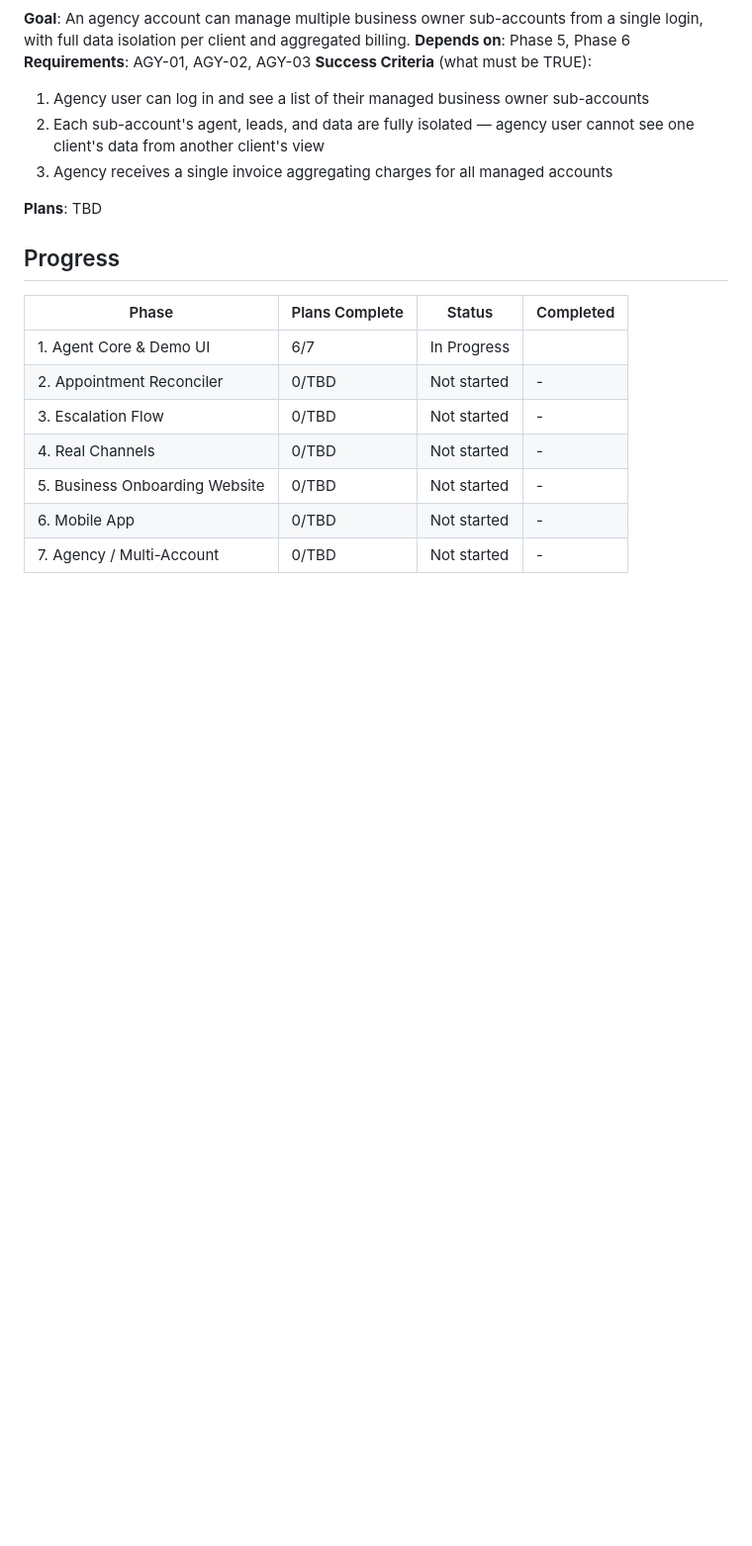
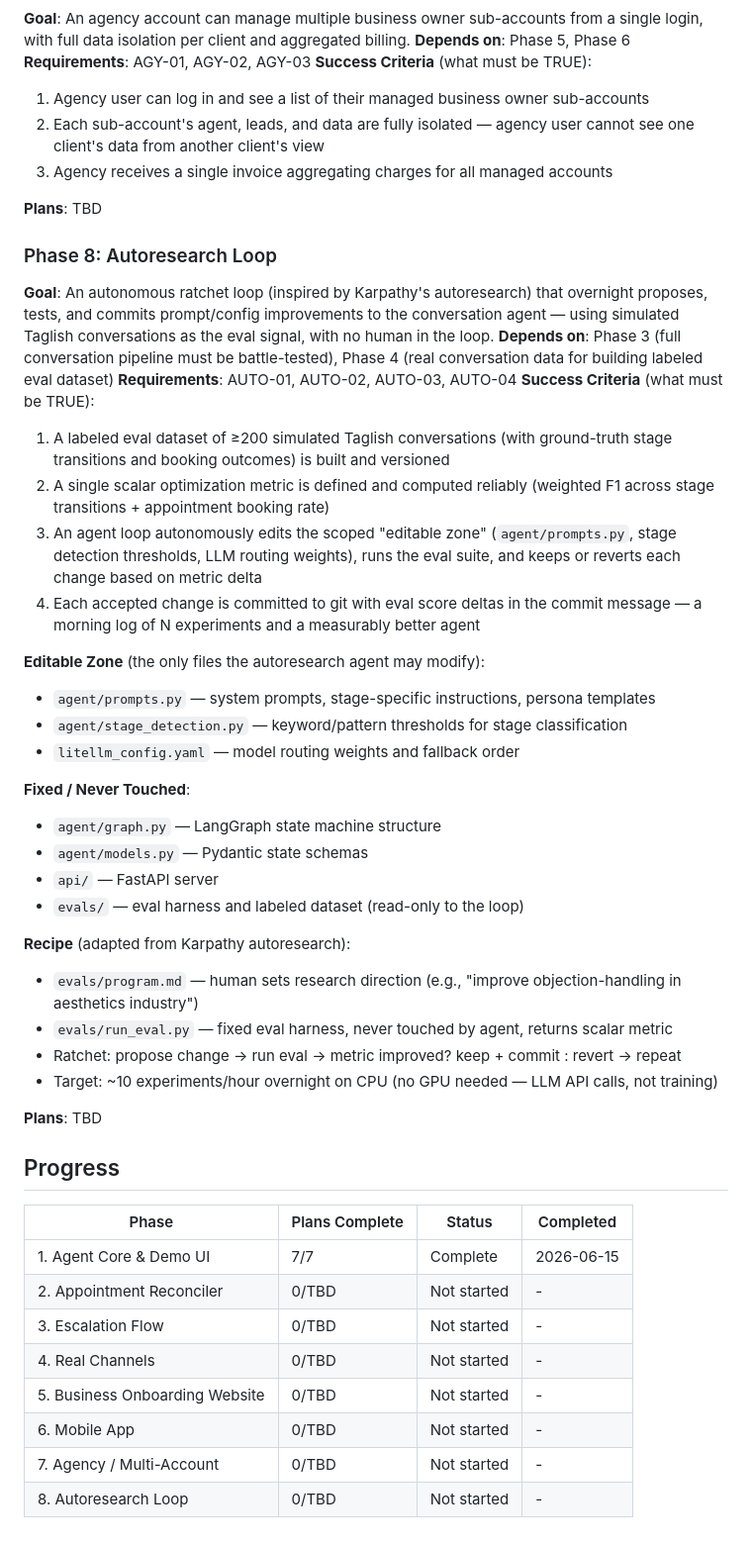
Before and after one commit to JivSTuban/ottobot, a Markdown page: .planning/ROADMAP.md, the part around one of its changes. Shown at 99% size. GitHub-like rendering; blank space fills up the shorter version.

```diff
--- a/.planning/ROADMAP.md
+++ b/.planning/ROADMAP.md
@@ -121,14 +122,49 @@ Build an AI outbound sales agent that speaks Tagalog/Taglish and books appointme
 
 **Plans**: TBD
 
+### Phase 8: Autoresearch Loop
+
+**Goal**: An autonomous ratchet loop (inspired by Karpathy's autoresearch) that overnight proposes, tests, and commits prompt/config improvements to the conversation agent — using simulated Taglish conversations as the eval signal, with no human in the loop.
+**Depends on**: Phase 3 (full conversation pipeline must be battle-tested), Phase 4 (real conversation data for building labeled eval dataset)
+**Requirements**: AUTO-01, AUTO-02, AUTO-03, AUTO-04
+**Success Criteria** (what must be TRUE):
+
+  1. A labeled eval dataset of ≥200 simulated Taglish conversations (with ground-truth stage transitions and booking outcomes) is built and versioned
+  2. A single scalar optimization metric is defined and computed reliably (weighted F1 across stage transitions + appointment booking rate)
+  3. An agent loop autonomously edits the scoped "editable zone" (`agent/prompts.py`, stage detection thresholds, LLM routing weights), runs the eval suite, and keeps or reverts each change based on metric delta
+  4. Each accepted change is committed to git with eval score deltas in the commit message — a morning log of N experiments and a measurably better agent
+
+**Editable Zone** (the only files the autoresearch agent may modify):
+
+- `agent/prompts.py` — system prompts, stage-specific instructions, persona templates
+- `agent/stage_detection.py` — keyword/pattern thresholds for stage classification
+- `litellm_config.yaml` — model routing weights and fallback order
+
+**Fixed / Never Touched**:
+
+- `agent/graph.py` — LangGraph state machine structure
+- `agent/models.py` — Pydantic state schemas
+- `api/` — FastAPI server
+- `evals/` — eval harness and labeled dataset (read-only to the loop)
+
+**Recipe** (adapted from Karpathy autoresearch):
+
+- `evals/program.md` — human sets research direction (e.g., "improve objection-handling in aesthetics industry")
+- `evals/run_eval.py` — fixed eval harness, never touched by agent, returns scalar metric
+- Ratchet: propose change → run eval → metric improved? keep + commit : revert → repeat
+- Target: ~10 experiments/hour overnight on CPU (no GPU needed — LLM API calls, not training)
+
+**Plans**: TBD
+
 ## Progress
 
 | Phase | Plans Complete | Status | Completed |
 |-------|----------------|--------|-----------|
-| 1. Agent Core & Demo UI | 6/7 | In Progress|  |
+| 1. Agent Core & Demo UI | 7/7 | Complete   | 2026-06-15 |
 | 2. Appointment Reconciler | 0/TBD | Not started | - |
 | 3. Escalation Flow | 0/TBD | Not started | - |
 | 4. Real Channels | 0/TBD | Not started | - |
 | 5. Business Onboarding Website | 0/TBD | Not started | - |
 | 6. Mobile App | 0/TBD | Not started | - |
 | 7. Agency / Multi-Account | 0/TBD | Not started | - |
+| 8. Autoresearch Loop | 0/TBD | Not started | - |
```
Also changed, not shown: other parts of .planning/ROADMAP.md (+3 -2 lines).
